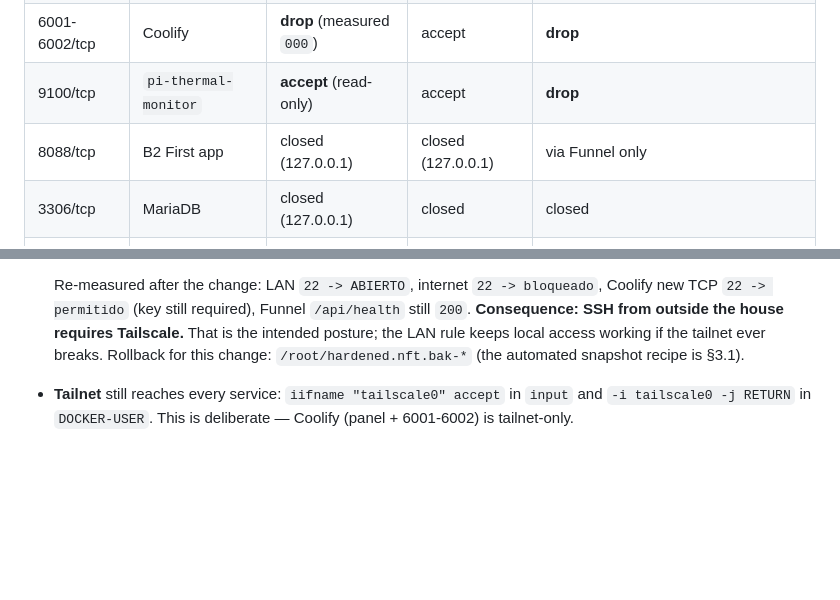
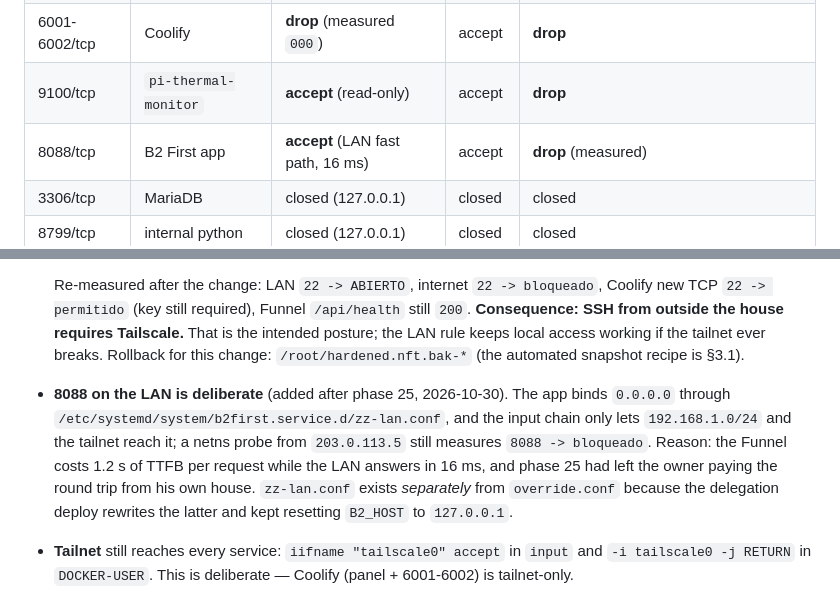
Before and after one commit to Juan-Martin-Cerezo/b2first-tracker, a Markdown page: docs/HOST-HARDENING.md, 2 parts joined by grey strips. Drawn GitHub-style; blank space fills up the shorter version.

Commit message:
docs(host): 8088 LAN fast path in the exposure matrix
The Funnel costs 1.2s TTFB per request, the LAN answers in 16ms. Records why the
app binds 0.0.0.0 again, that the firewall still drops 8088 from the internet, and
why the bind lives in zz-lan.conf instead of override.conf (the deploy rewrites it).

```diff
--- a/docs/HOST-HARDENING.md
+++ b/docs/HOST-HARDENING.md
@@ -71,7 +71,7 @@ every LAN device was trusted for every port the host listened on.
 | 8000/tcp | Coolify panel | **drop** (measured `000`) | accept | **drop** |
 | 6001-6002/tcp | Coolify | **drop** (measured `000`) | accept | **drop** |
 | 9100/tcp | `pi-thermal-monitor` | **accept** (read-only) | accept | **drop** |
-| 8088/tcp | B2 First app | closed (127.0.0.1) | closed (127.0.0.1) | via Funnel only |
+| 8088/tcp | B2 First app | **accept** (LAN fast path, 16 ms) | accept | **drop** (measured) |
 | 3306/tcp | MariaDB | closed (127.0.0.1) | closed | closed |
 | 8799/tcp | internal python | closed (127.0.0.1) | closed | closed |
 
@@ -105,6 +105,14 @@ Notes:
   tailnet ever breaks.
   Rollback for this change: `/root/hardened.nft.bak-*` (the automated snapshot
   recipe is §3.1).
+- **8088 on the LAN is deliberate** (added after phase 25, 2026-10-30). The app
+  binds `0.0.0.0` through `/etc/systemd/system/b2first.service.d/zz-lan.conf`, and
+  the input chain only lets `192.168.1.0/24` and the tailnet reach it; a netns probe
+  from `203.0.113.5` still measures `8088 -> bloqueado`. Reason: the Funnel costs
+  1.2 s of TTFB per request while the LAN answers in 16 ms, and phase 25 had left
+  the owner paying the round trip from his own house. `zz-lan.conf` exists
+  *separately* from `override.conf` because the delegation deploy rewrites the
+  latter and kept resetting `B2_HOST` to `127.0.0.1`.
 - **Tailnet** still reaches every service: `iifname "tailscale0" accept` in
   `input` and `-i tailscale0 -j RETURN` in `DOCKER-USER`. This is deliberate —
   Coolify (panel + 6001-6002) is tailnet-only.
```
